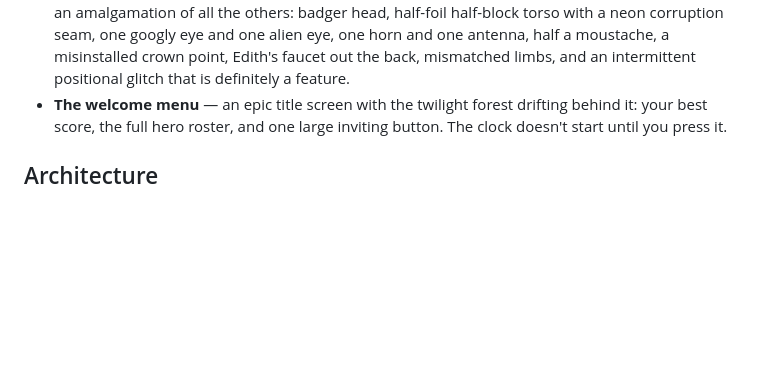
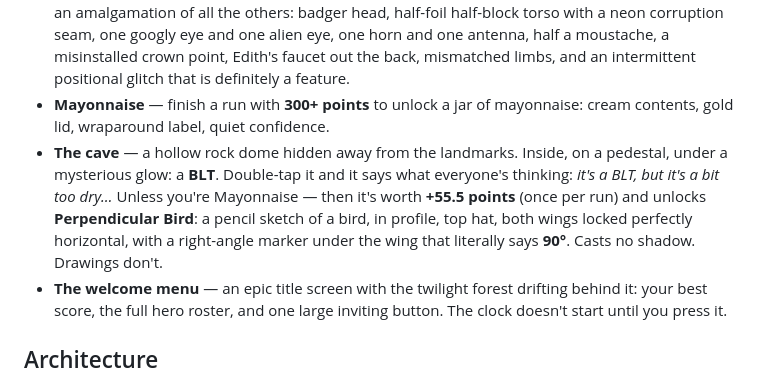
Before and after one commit to barnandbee/c-test2, a Markdown page: README.md, the part around the change. Drawn GitHub-style; blank space fills up the shorter version.

Commit message:
Document Mayonnaise, the cave, and Perpendicular Bird
Co-Authored-By: Claude Fable 5 <noreply@anthropic.com>
Claude-Session: https://claude.ai/code/session_017bfRoL6JRwyMi2sGHJqZdA

```diff
--- a/README.md
+++ b/README.md
@@ -120,6 +120,17 @@ import map — no npm install, no bundler.
   one horn and one antenna, half a moustache, a misinstalled crown
   point, Edith's faucet out the back, mismatched limbs, and an
   intermittent positional glitch that is definitely a feature.
+- **Mayonnaise** — finish a run with **300+ points** to unlock a jar of
+  mayonnaise: cream contents, gold lid, wraparound label, quiet
+  confidence.
+- **The cave** — a hollow rock dome hidden away from the landmarks.
+  Inside, on a pedestal, under a mysterious glow: a **BLT**. Double-tap
+  it and it says what everyone's thinking: *it's a BLT, but it's a bit
+  too dry…* Unless you're Mayonnaise — then it's worth **+55.5 points**
+  (once per run) and unlocks **Perpendicular Bird**: a pencil sketch of
+  a bird, in profile, top hat, both wings locked perfectly horizontal,
+  with a right-angle marker under the wing that literally says **90°**.
+  Casts no shadow. Drawings don't.
 - **The welcome menu** — an epic title screen with the twilight forest
   drifting behind it: your best score, the full hero roster, and one
   large inviting button. The clock doesn't start until you press it.
```
